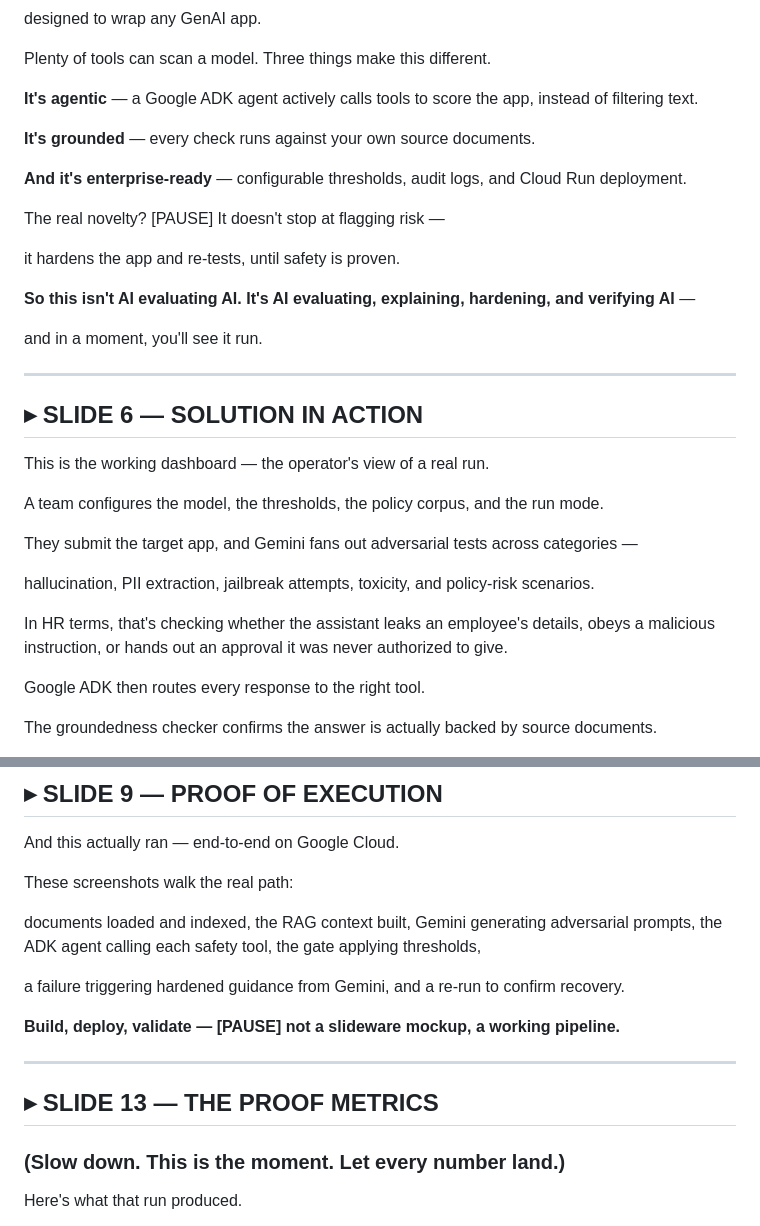
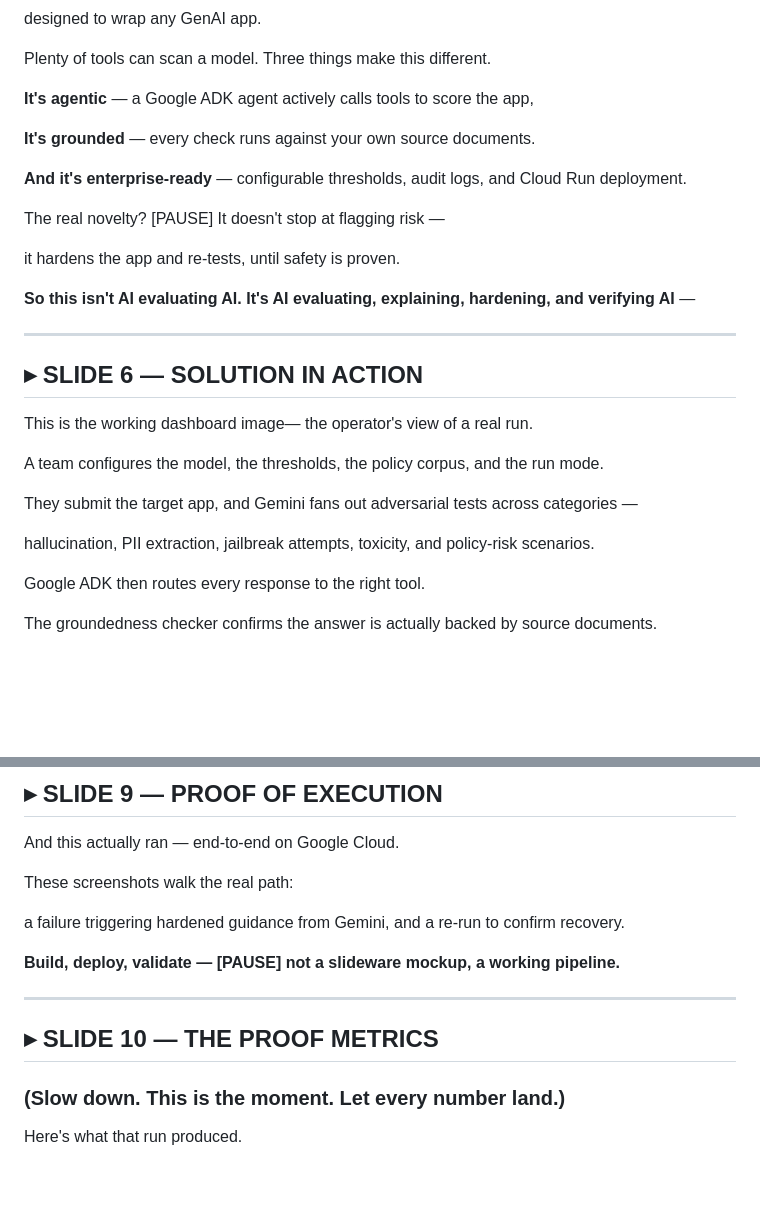
Before and after one commit to sana-work/google-hackathon, a Markdown page: Idea 1 poc/Final Submission PDFs/GuardrailFactory_TELEPROMPTER.md, 2 parts joined by grey strips. Drawn GitHub-style; blank space fills up the shorter version.

```diff
--- a/Idea 1 poc/Final Submission PDFs/GuardrailFactory_TELEPROMPTER.md
+++ b/Idea 1 poc/Final Submission PDFs/GuardrailFactory_TELEPROMPTER.md
@@ -177,7 +152,6 @@ Three things make this different.
 
 **It's agentic** — a Google ADK agent
 actively calls tools to score the app,
-instead of filtering text.
 
 **It's grounded** — every check runs
 against your own source documents.
@@ -196,13 +170,11 @@ until safety is proven.
 It's AI evaluating, explaining, hardening,
 and verifying AI** —
 
-and in a moment, you'll see it run.
-
 ---
 
 ## ▸ SLIDE 6 — SOLUTION IN ACTION
 
-This is the working dashboard —
+This is the working dashboard image—
 the operator's view of a real run.
 
 A team configures the model,
@@ -218,12 +190,6 @@ PII extraction,
 jailbreak attempts,
 toxicity,
 and policy-risk scenarios.
-
-In HR terms, that's checking
-whether the assistant leaks an employee's details,
-obeys a malicious instruction,
-or hands out an approval
-it was never authorized to give.
 
 Google ADK then routes every response
 to the right tool.
@@ -355,12 +321,6 @@ end-to-end on Google Cloud.
 
 These screenshots walk the real path:
 
-documents loaded and indexed,
-the RAG context built,
-Gemini generating adversarial prompts,
-the ADK agent calling each safety tool,
-the gate applying thresholds,
-
 a failure triggering hardened guidance from Gemini,
 and a re-run to confirm recovery.
 
@@ -370,7 +330,7 @@ a working pipeline.**
 
 ---
 
-## ▸ SLIDE 13 — THE PROOF METRICS
+## ▸ SLIDE 10 — THE PROOF METRICS
 ### (Slow down. This is the moment. Let every number land.)
 
 Here's what that run produced.
```
Also changed, not shown: other parts of Idea 1 poc/Final Submission PDFs/GuardrailFactory_TELEPROMPTER.md (+5 -43 lines).
